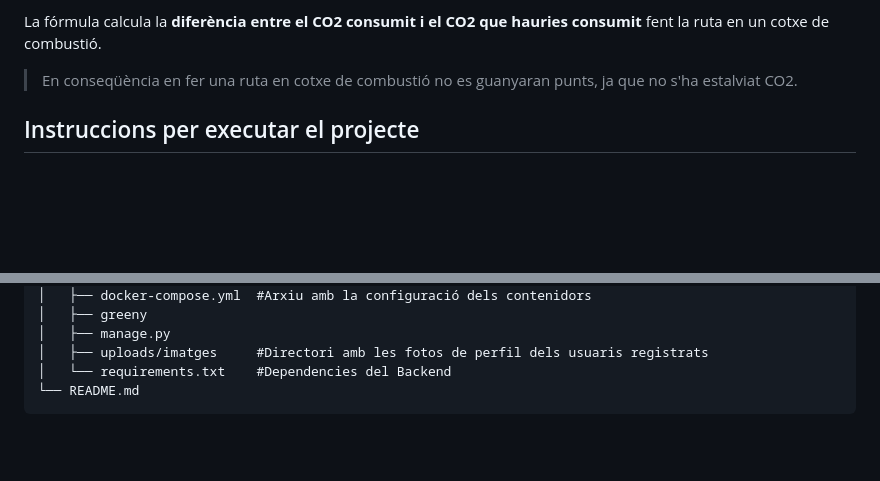
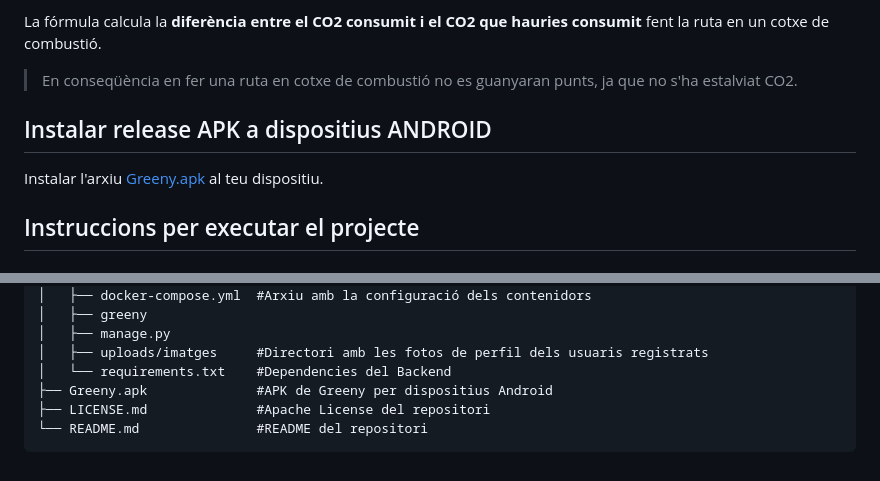
Before and after one commit to pes2324q2-gei-upc/Greeny, a Markdown page: README.md, 2 parts joined by grey strips. Drawn GitHub-style; blank space fills up the shorter version.

Commit message:
Afegides instruccions Greeny.apk al README.md

````diff
--- a/README.md
+++ b/README.md
@@ -43,6 +43,10 @@ def calculate_points(co2_consumed, car_co2_consumed):
 ```
 La fórmula calcula la **diferència entre el CO2 consumit i el CO2 que hauries consumit** fent la ruta en un cotxe de combustió.
 > En conseqüència en fer una ruta en cotxe de combustió no es guanyaran punts, ja que no s'ha estalviat CO2.
+
+## Instalar release APK a dispositius ANDROID
+
+Instalar l'arxiu [Greeny.apk](https://github.com/pes2324q2-gei-upc/Greeny/blob/main/Greeny.apk) al teu dispositiu.
 
 ## Instruccions per executar el projecte
 
@@ -141,5 +145,7 @@ flutter run --release
 │   ├── manage.py
 │   ├── uploads/imatges     #Directori amb les fotos de perfil dels usuaris registrats
 │   └── requirements.txt    #Dependencies del Backend
-└── README.md
+├── Greeny.apk              #APK de Greeny per dispositius Android
+├── LICENSE.md              #Apache License del repositori
+└── README.md               #README del repositori
 ```
````
